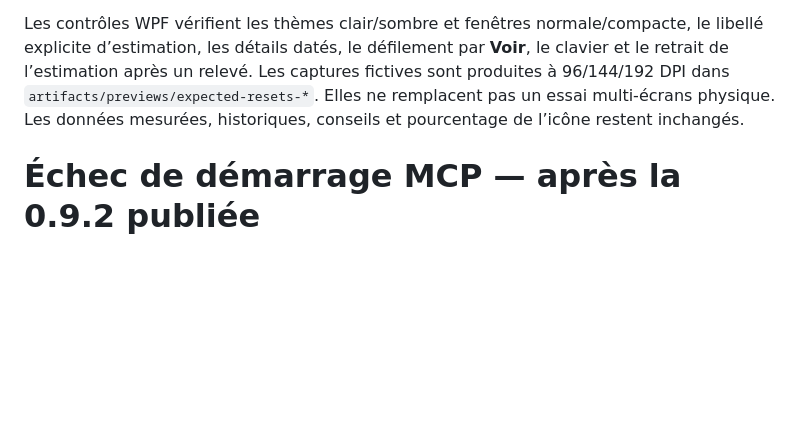
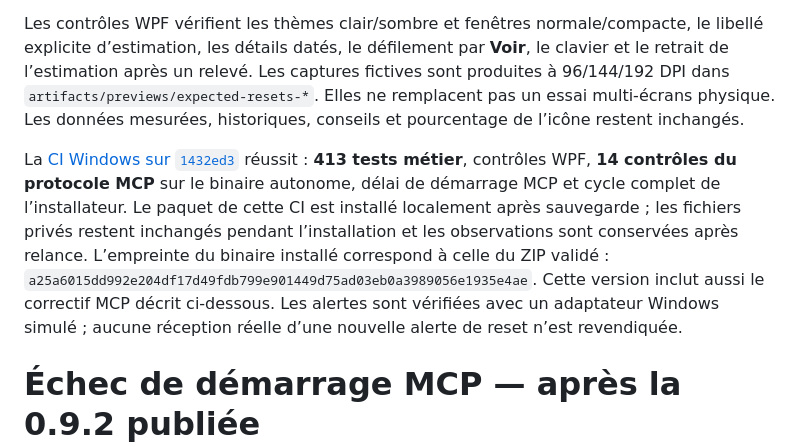
Before and after one commit to Aleqsd/codex-tracker, a Markdown page: docs/VALIDATION.md, the part around the change. Drawn GitHub-style; blank space fills up the shorter version.

Commit message:
Record 0.9.3 CI and installation verification [skip ci]

```diff
--- a/docs/VALIDATION.md
+++ b/docs/VALIDATION.md
@@ -3,6 +3,8 @@
 Les contrôles locaux couvrent l’instant exact du reset, les observations futures ou incohérentes, l’isolation des comptes et fenêtres, les dates absentes, les quotas invalides, les changements de fuseau, la fin de validité après une fenêtre, le rattrapage et l’absence d’envoi externe. Le journal est écrit avant transmission à Windows ; la répétition après redémarrage et l’annulation des reports après désactivation, suppression, changement de compte actif ou d’échéance sont testées avec un adaptateur simulé.
 
 Les contrôles WPF vérifient les thèmes clair/sombre et fenêtres normale/compacte, le libellé explicite d’estimation, les détails datés, le défilement par **Voir**, le clavier et le retrait de l’estimation après un relevé. Les captures fictives sont produites à 96/144/192 DPI dans `artifacts/previews/expected-resets-*`. Elles ne remplacent pas un essai multi-écrans physique. Les données mesurées, historiques, conseils et pourcentage de l’icône restent inchangés.
+
+La [CI Windows sur `1432ed3`](https://github.com/Aleqsd/codex-tracker/actions/runs/35888849557) réussit : **413 tests métier**, contrôles WPF, **14 contrôles du protocole MCP** sur le binaire autonome, délai de démarrage MCP et cycle complet de l’installateur. Le paquet de cette CI est installé localement après sauvegarde ; les fichiers privés restent inchangés pendant l’installation et les observations sont conservées après relance. L’empreinte du binaire installé correspond à celle du ZIP validé : `a25a6015dd992e204df17d49fdb799e901449d75ad03eb0a3989056e1935e4ae`. Cette version inclut aussi le correctif MCP décrit ci-dessous. Les alertes sont vérifiées avec un adaptateur Windows simulé ; aucune réception réelle d’une nouvelle alerte de reset n’est revendiquée.
 
 # Échec de démarrage MCP — après la 0.9.2 publiée
 
```
